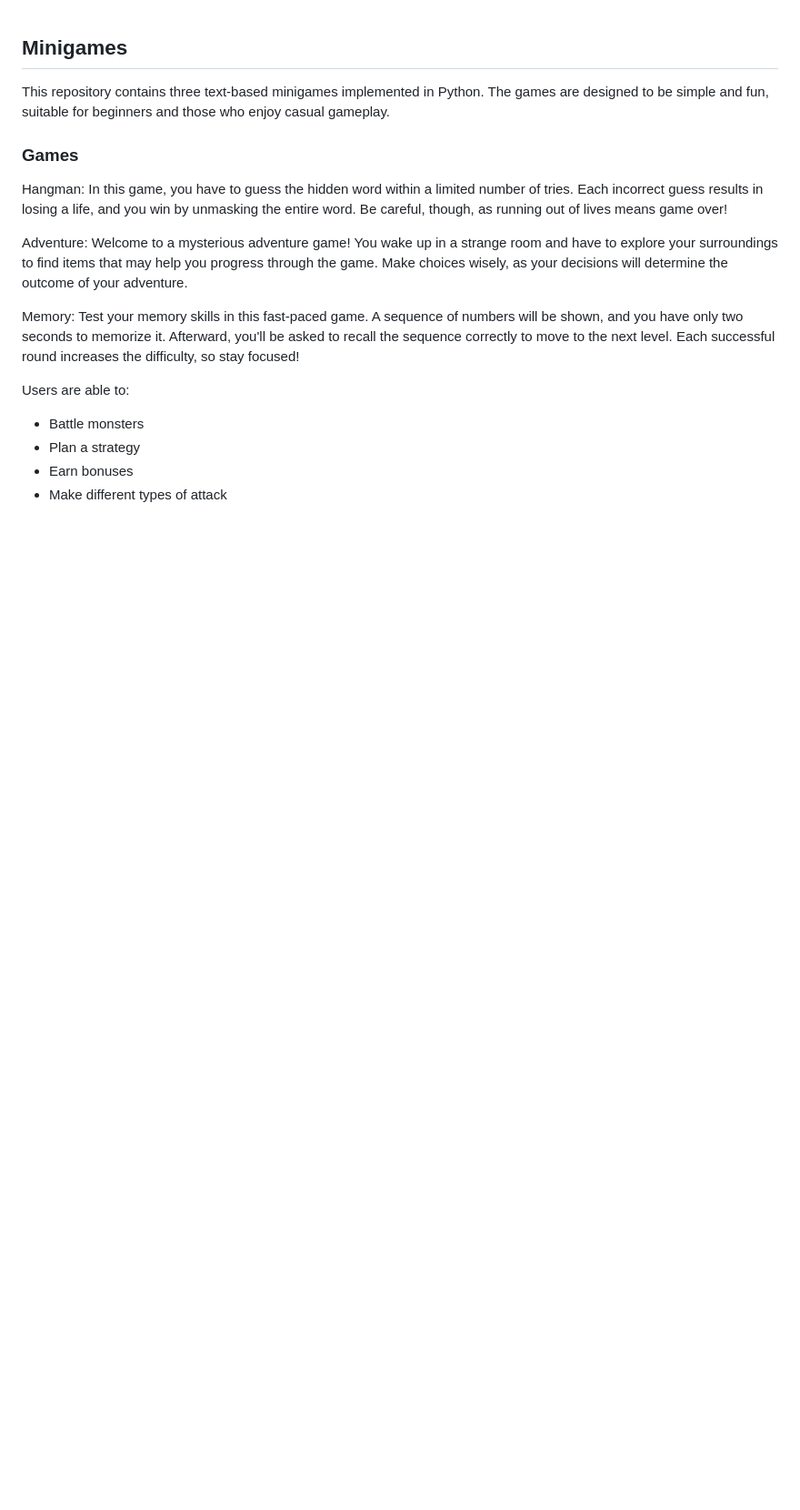
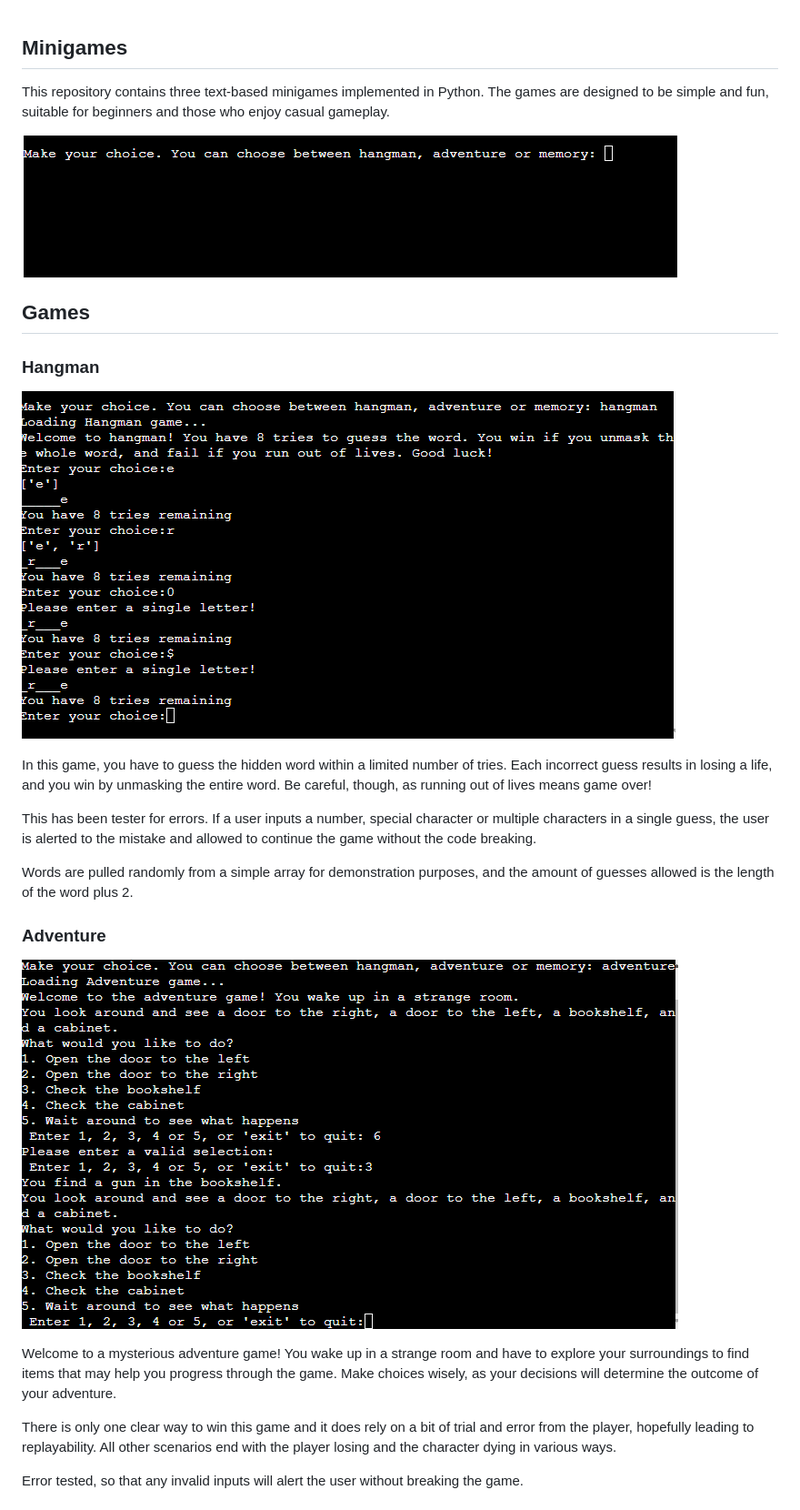
Before and after one commit to Karl-Ryan0/minigames, a Markdown page: readme.md, the part around one of its changes. Shown at 91% size. GitHub-like rendering; pictures changed too: assets/images/adventure.png (added), assets/images/hangman.png (added), assets/images/opening.png (added); blank space fills up the shorter version.

Commit message:
complete readme

```diff
--- a/readme.md
+++ b/readme.md
@@ -1,15 +1,25 @@
 ## Minigames
 This repository contains three text-based minigames implemented in Python. The games are designed to be simple and fun, suitable for beginners and those who enjoy casual gameplay.
 
-### Games
-Hangman: In this game, you have to guess the hidden word within a limited number of tries. Each incorrect guess results in losing a life, and you win by unmasking the entire word. Be careful, though, as running out of lives means game over!
+![The opening screen](/assets/images/opening.png)
 
-Adventure: Welcome to a mysterious adventure game! You wake up in a strange room and have to explore your surroundings to find items that may help you progress through the game. Make choices wisely, as your decisions will determine the outcome of your adventure.
+## Games
 
-Memory: Test your memory skills in this fast-paced game. A sequence of numbers will be shown, and you have only two seconds to memorize it. Afterward, you'll be asked to recall the sequence correctly to move to the next level. Each successful round increases the difficulty, so stay focused!
+### Hangman
+![Hangman](/assets/images/hangman.png)
 
-Users are able to:
-* Battle monsters
-* Plan a strategy
-* Earn bonuses
-* Make different types of attack
+In this game, you have to guess the hidden word within a limited number of tries. Each incorrect guess results in losing a life, and you win by unmasking the entire word. Be careful, though, as running out of lives means game over!
+
+This has been tester for errors. If a user inputs a number, special character or multiple characters in a single guess, the user is alerted to the mistake and allowed to continue the game without the code breaking.
+
+Words are pulled randomly from a simple array for demonstration purposes, and the amount of guesses allowed is the length of the word plus 2.
+
+### Adventure
+![Adventure](/assets/images/adventure.png)
+
+Welcome to a mysterious adventure game! You wake up in a strange room and have to explore your surroundings to find items that may help you progress through the game. Make choices wisely, as your decisions will determine the outcome of your adventure.
+
+There is only one clear way to win this game and it does rely on a bit of trial and error from the player, hopefully leading to replayability. All other scenarios end with the player losing and the character dying in various ways.
+
+Error tested, so that any invalid inputs will alert the user without breaking the game.
+
```
Also changed, not shown: other parts of readme.md (+43 -24 lines), assets/images/memory.png (added).
